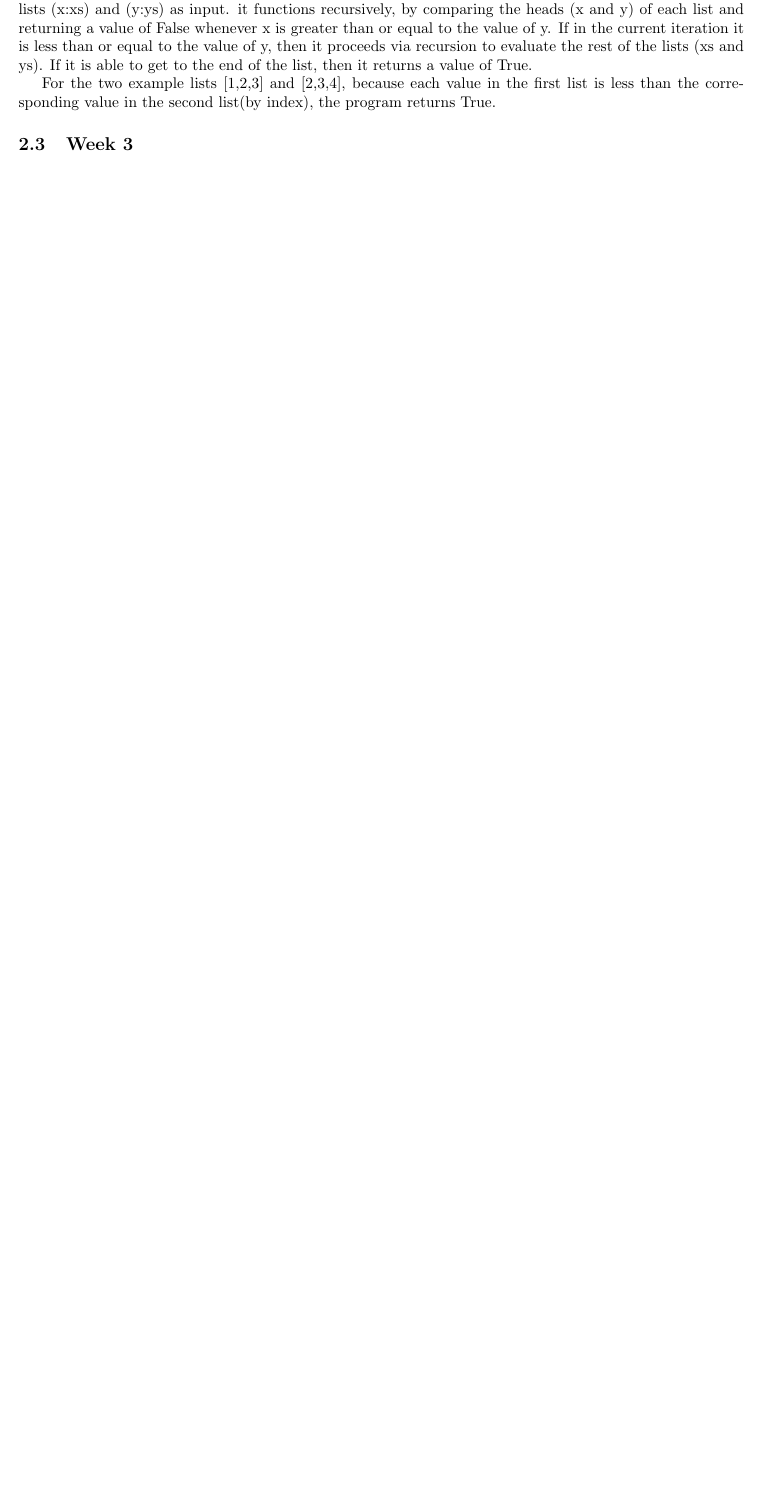
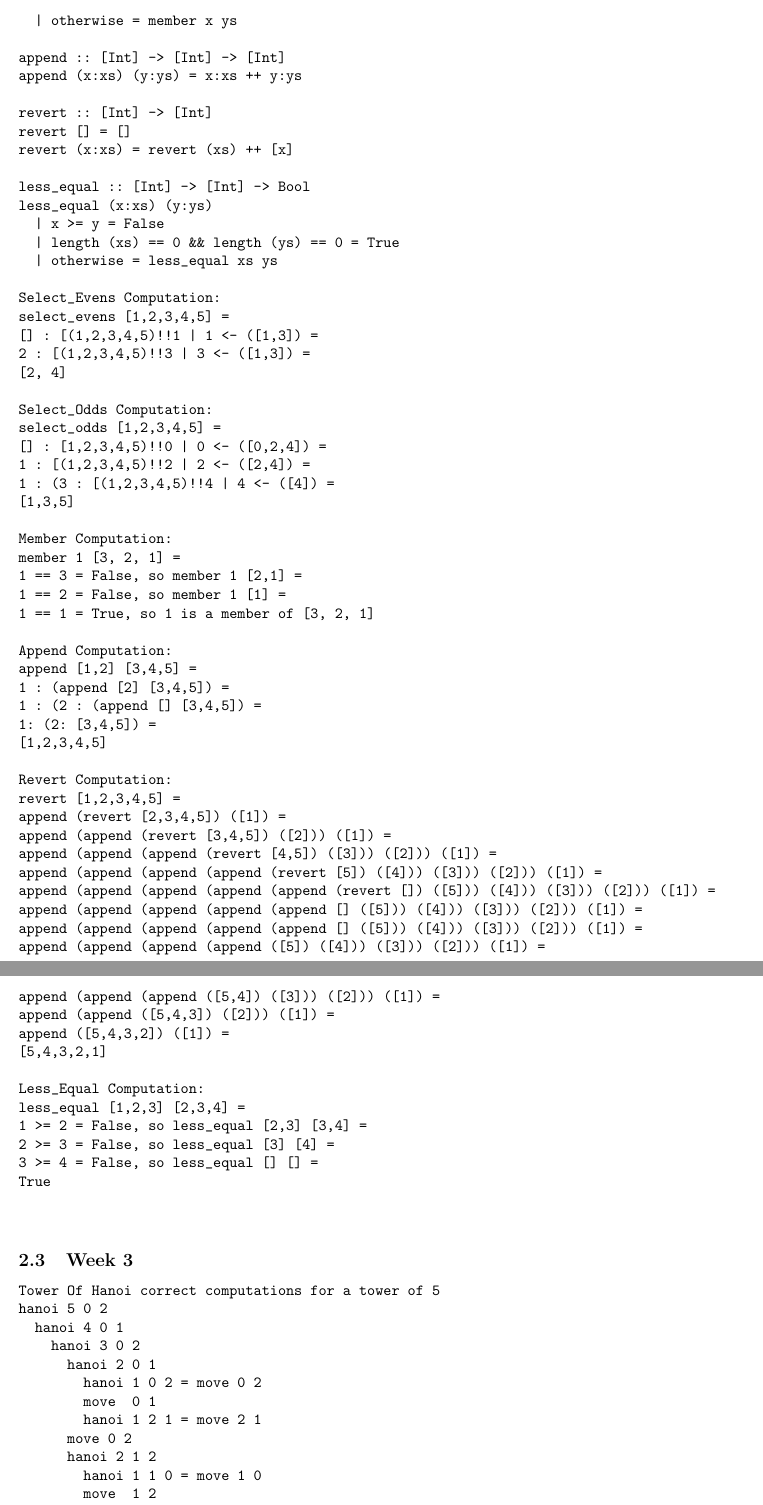
Before and after one commit to Keonity/CPSC-354-Report, a LaTeX paper (report.tex): part of page 4 of 5 before the commit and two parts of pages 5 and 6 of 7 after it, the two joined at a grey line, cut at the place of the change, the shorter picture padded with empty space. Compiled offline with pdfLaTeX.

Commit message:
Homework 3
Homework 3 submission + file directory changes as per report details

```diff
--- a/report.tex
+++ b/report.tex
@@ -223,10 +230,137 @@ B is now replaced with B - A, or 6 - 3, which equals 3. Now that A and B are equ
 
 \subsection{Week 2}
 
-The example I will be choosing from Homework 2 is the less\_equal function I implemented in Haskell with the following lists [1,2,3] and [2,3,4].
-My code is uploaded in Homework2.hs. It works by taking in two lists (x:xs) and (y:ys) as input. it functions recursively, by comparing the heads (x and y) of each
-list and returning a value of False whenever x is greater than or equal to the value of y. If in the current iteration it is less than or equal to the value of y, then it proceeds via recursion to evaluate the rest of the lists (xs and ys). If it is able to get to the end of the list, then it returns a value of True.
+\begin{verbatim}
+import Data.List
+import System.IO
 
-For the two example lists [1,2,3] and [2,3,4], because each value in the first list is less than the corresponding value in the second list(by index), the program returns True.
+select_evens :: [Int] -> [Int]
+select_evens (x:xs) = [(x:xs)!!y | y <- (y:ys)]
+  where (y:ys) = [1,3..(length (x:xs)-1)]
+
+select_odds :: [Int] -> [Int]
+select_odds (x:xs) = [(x:xs)!!y | y <- (y:ys)]
+  where (y:ys) = [0,2..(length (x:xs)-1)]
+
+member :: Int -> [Int] -> Bool
+member _ _ = False
+member x (y:ys)
+  | x == y = True
+  | otherwise = member x ys
+
+append :: [Int] -> [Int] -> [Int]
+append (x:xs) (y:ys) = x:xs ++ y:ys
+
+revert :: [Int] -> [Int]
+revert [] = []
+revert (x:xs) = revert (xs) ++ [x]
+
+less_equal :: [Int] -> [Int] -> Bool
+less_equal (x:xs) (y:ys)
+  | x >= y = False
+  | length (xs) == 0 && length (ys) == 0 = True
+  | otherwise = less_equal xs ys
+
+Select_Evens Computation:
+select_evens [1,2,3,4,5] =
+[] : [(1,2,3,4,5)!!1 | 1 <- ([1,3]) =
+2 : [(1,2,3,4,5)!!3 | 3 <- ([1,3]) =
+[2, 4]
+
+Select_Odds Computation:
+select_odds [1,2,3,4,5] =
+[] : [1,2,3,4,5)!!0 | 0 <- ([0,2,4]) =
+1 : [(1,2,3,4,5)!!2 | 2 <- ([2,4]) =
+1 : (3 : [(1,2,3,4,5)!!4 | 4 <- ([4]) =
+[1,3,5]
+
+Member Computation:
+member 1 [3, 2, 1] =
+1 == 3 = False, so member 1 [2,1] =
+1 == 2 = False, so member 1 [1] =
+1 == 1 = True, so 1 is a member of [3, 2, 1]
+
+Append Computation:
+append [1,2] [3,4,5] =
+1 : (append [2] [3,4,5]) =
+1 : (2 : (append [] [3,4,5]) =
+1: (2: [3,4,5]) =
+[1,2,3,4,5]
+
+Revert Computation:
+revert [1,2,3,4,5] =
+append (revert [2,3,4,5]) ([1]) =
+append (append (revert [3,4,5]) ([2])) ([1]) =
+append (append (append (revert [4,5]) ([3])) ([2])) ([1]) =
+append (append (append (append (revert [5]) ([4])) ([3])) ([2])) ([1]) =
+append (append (append (append (append (revert []) ([5])) ([4])) ([3])) ([2])) ([1]) =
+append (append (append (append (append [] ([5])) ([4])) ([3])) ([2])) ([1]) =
+append (append (append (append (append [] ([5])) ([4])) ([3])) ([2])) ([1]) =
+append (append (append (append ([5]) ([4])) ([3])) ([2])) ([1]) =
+append (append (append ([5,4]) ([3])) ([2])) ([1]) =
+append (append ([5,4,3]) ([2])) ([1]) =
+append ([5,4,3,2]) ([1]) =
+[5,4,3,2,1]
+
+Less_Equal Computation:
+less_equal [1,2,3] [2,3,4] =
+1 >= 2 = False, so less_equal [2,3] [3,4] =
+2 >= 3 = False, so less_equal [3] [4] =
+3 >= 4 = False, so less_equal [] [] =
+True
+
+
+\end{verbatim}
 
 \subsection{Week 3}
+
+\begin{verbatim}
+Tower Of Hanoi correct computations for a tower of 5
+hanoi 5 0 2
+  hanoi 4 0 1
+    hanoi 3 0 2
+      hanoi 2 0 1
+        hanoi 1 0 2 = move 0 2
+        move  0 1
+        hanoi 1 2 1 = move 2 1
+      move 0 2
+      hanoi 2 1 2
+        hanoi 1 1 0 = move 1 0
+        move  1 2
+        hanoi 1 0 2 = move 0 2
+    move 0 1
+    hanoi 3 2 1
+      hanoi 2 2 0
+        hanoi 1 2 1 = move 2 1
+        move 2 0
+        hanoi 1 1 0 = move 1 0
+      move 2 1
+      hanoi 2 0 1
+        hanoi 1 0 2 = move 0 2
+        move 0 1
+        hanoi 1 2 1 = move 2 1
+  move 0 2
+  hanoi 4 1 2
+    hanoi 3 1 0
+      hanoi 2 1 2
+        hanoi 1 1 0 = move 1 0
+        move 1 2
+        hanoi 1 0 2 = move 0 2
+      move 1 0
+      hanoi 2 2 0
+        hanoi 1 2 1 = move 2 1
+        move 2 0
+        hanoi 1 1 0 = move 1 0
+    move 1 2
+    hanoi 3 0 2
+      hanoi 2 0 1
+        hanoi 1 0 2 = move 0 2
+        move 0 1
+        hanoi 1 2 1 = move 2 1
+      move 0 2
+      hanoi 2 1 2
+        hanoi 1 1 0 = move 1 0
+        move 1 2
+        hanoi 1 0 2 = move 0 2
+
+\end{verbatim}
```
Also changed, not shown: report.pdf, report.tex (16 more changed lines), 5 other files.
